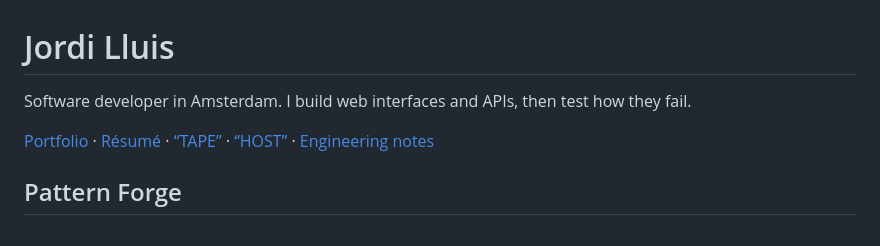
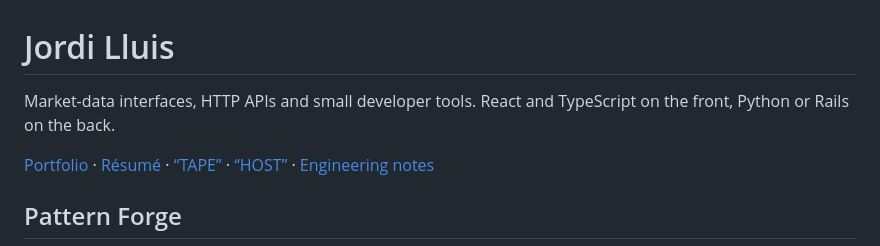
Before and after one commit to coder058/coder058, a Markdown page: README.md, the part around the change. GitHub-like rendering.

Commit message:
Match the GitHub profile blurb to the portfolio sentence.
Co-authored-by: Cursor <cursoragent@cursor.com>

```diff
--- a/README.md
+++ b/README.md
@@ -1,6 +1,6 @@
 # Jordi Lluis
 
-Software developer in Amsterdam. I build web interfaces and APIs, then test how they fail.
+Market-data interfaces, HTTP APIs and small developer tools. React and TypeScript on the front, Python or Rails on the back.
 
 [Portfolio](https://coder058.github.io/profile/) · [Résumé](https://coder058.github.io/profile/resume.html) · [“TAPE”](https://coder058.github.io/profile/tape/) · [“HOST”](https://coder058.github.io/profile/host/) · [Engineering notes](ENGINEERING.md)
 
```
